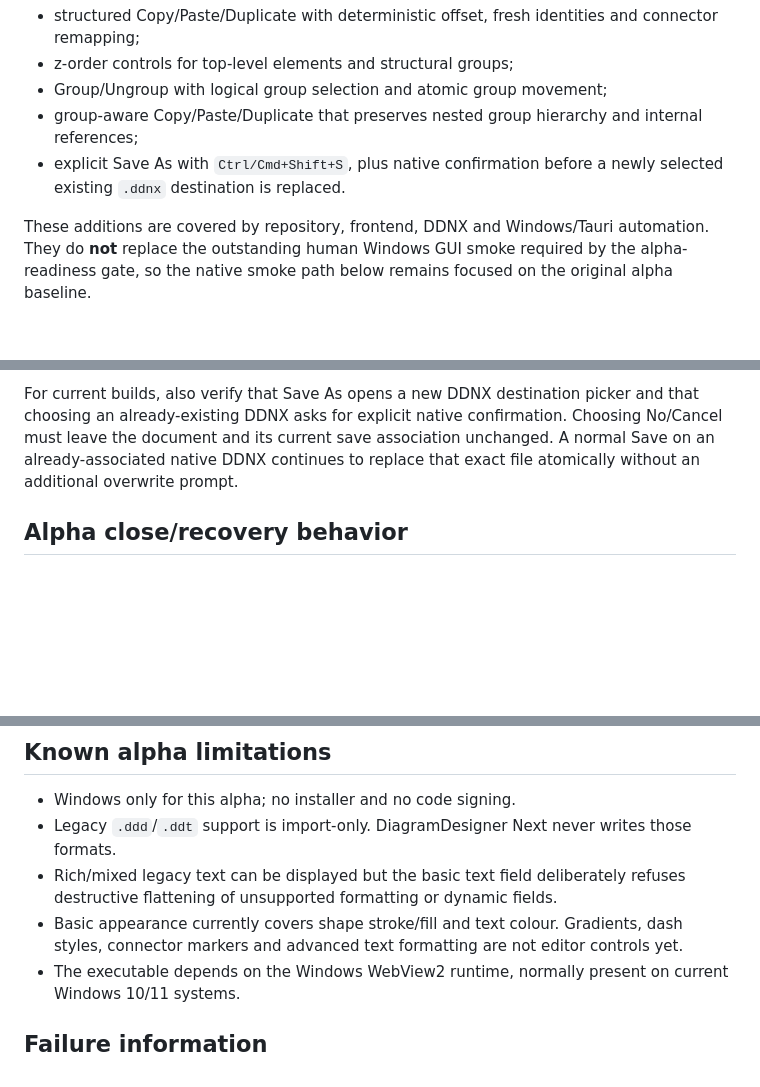
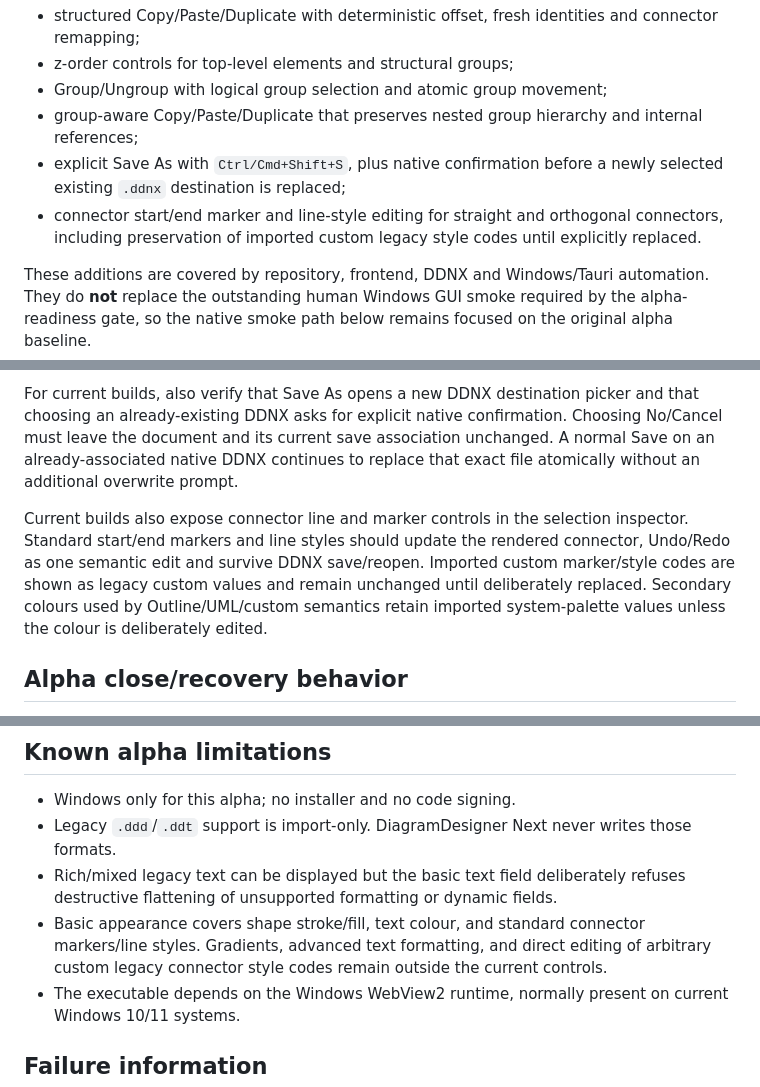
Before and after one commit to OyiboJonas/DiagramDesigner-Next, a Markdown page: docs/testing/alpha-0.1.md, 3 parts joined by grey strips. Drawn GitHub-style; blank space fills up the shorter version.

Commit message:
Docs: describe connector style controls in alpha guide

```diff
--- a/docs/testing/alpha-0.1.md
+++ b/docs/testing/alpha-0.1.md
@@ -23,7 +23,8 @@ The `0.1.0-alpha.1` version label is still used while the native alpha smoke gat
 - z-order controls for top-level elements and structural groups;
 - Group/Ungroup with logical group selection and atomic group movement;
 - group-aware Copy/Paste/Duplicate that preserves nested group hierarchy and internal references;
-- explicit Save As with `Ctrl/Cmd+Shift+S`, plus native confirmation before a newly selected existing `.ddnx` destination is replaced.
+- explicit Save As with `Ctrl/Cmd+Shift+S`, plus native confirmation before a newly selected existing `.ddnx` destination is replaced;
+- connector start/end marker and line-style editing for straight and orthogonal connectors, including preservation of imported custom legacy style codes until explicitly replaced.
 
 These additions are covered by repository, frontend, DDNX and Windows/Tauri automation. They do **not** replace the outstanding human Windows GUI smoke required by the alpha-readiness gate, so the native smoke path below remains focused on the original alpha baseline.
 
@@ -44,6 +45,8 @@ These additions are covered by repository, frontend, DDNX and Windows/Tauri auto
 
 For current builds, also verify that Save As opens a new DDNX destination picker and that choosing an already-existing DDNX asks for explicit native confirmation. Choosing No/Cancel must leave the document and its current save association unchanged. A normal Save on an already-associated native DDNX continues to replace that exact file atomically without an additional overwrite prompt.
 
+Current builds also expose connector line and marker controls in the selection inspector. Standard start/end markers and line styles should update the rendered connector, Undo/Redo as one semantic edit and survive DDNX save/reopen. Imported custom marker/style codes are shown as legacy custom values and remain unchanged until deliberately replaced. Secondary colours used by Outline/UML/custom semantics retain imported system-palette values unless the colour is deliberately edited.
+
 ## Alpha close/recovery behavior
 
 Closing the main window with dirty, imported or recovered state does **not** silently discard the current document. Before the native window is allowed to close, the Rust desktop boundary writes a fresh, atomically persisted DDNX recovery checkpoint. On the next start, the existing recovery flow offers Restore or Discard. This checkpoint is not a normal Save and does not overwrite the user's document or legacy source.
@@ -55,7 +58,7 @@ If that recovery checkpoint cannot be written, the close request is blocked and
 - Windows only for this alpha; no installer and no code signing.
 - Legacy `.ddd`/`.ddt` support is import-only. DiagramDesigner Next never writes those formats.
 - Rich/mixed legacy text can be displayed but the basic text field deliberately refuses destructive flattening of unsupported formatting or dynamic fields.
-- Basic appearance currently covers shape stroke/fill and text colour. Gradients, dash styles, connector markers and advanced text formatting are not editor controls yet.
+- Basic appearance covers shape stroke/fill, text colour, and standard connector markers/line styles. Gradients, advanced text formatting, and direct editing of arbitrary custom legacy connector style codes remain outside the current controls.
 - The executable depends on the Windows WebView2 runtime, normally present on current Windows 10/11 systems.
 
 ## Failure information
```
